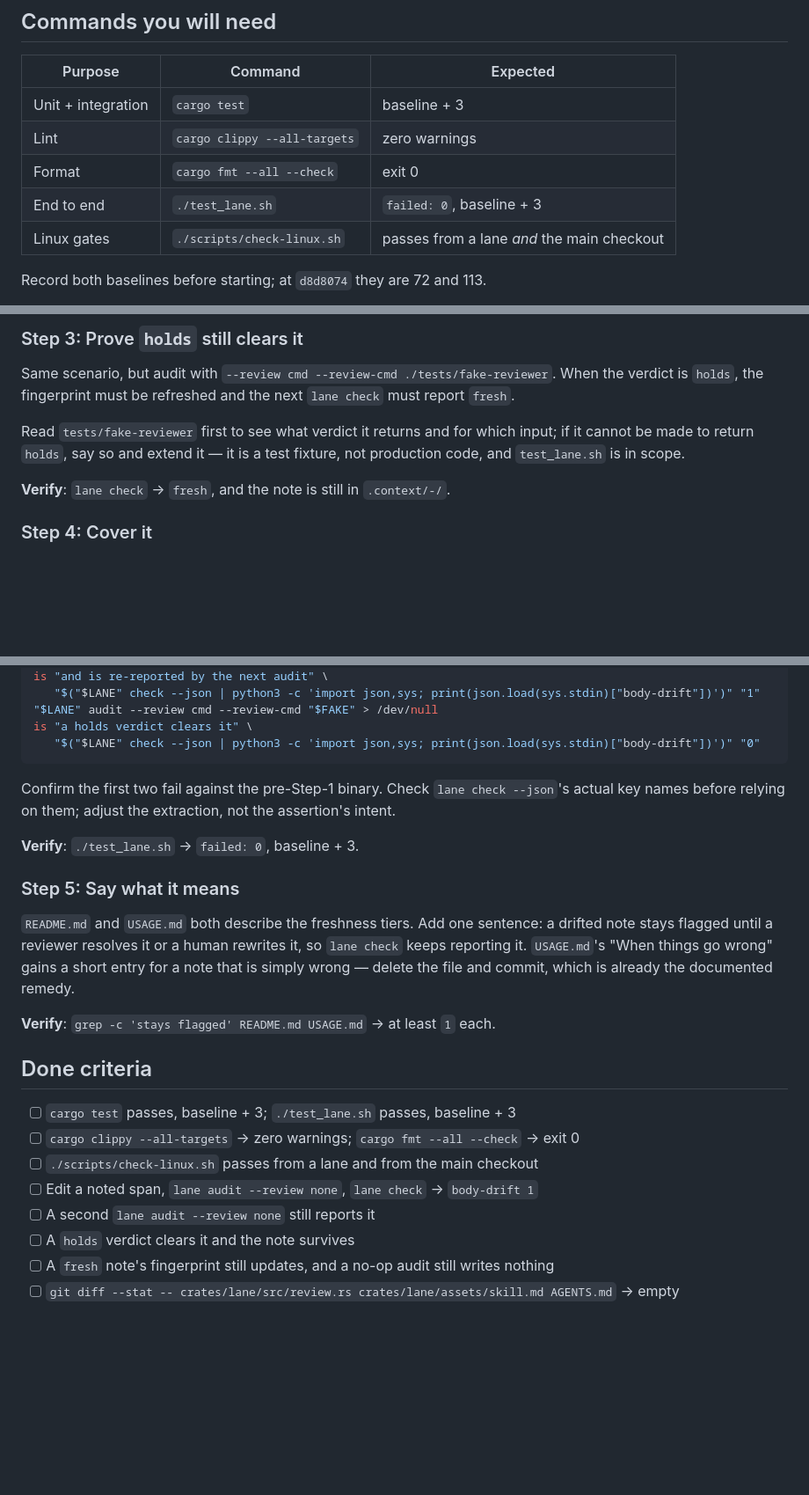
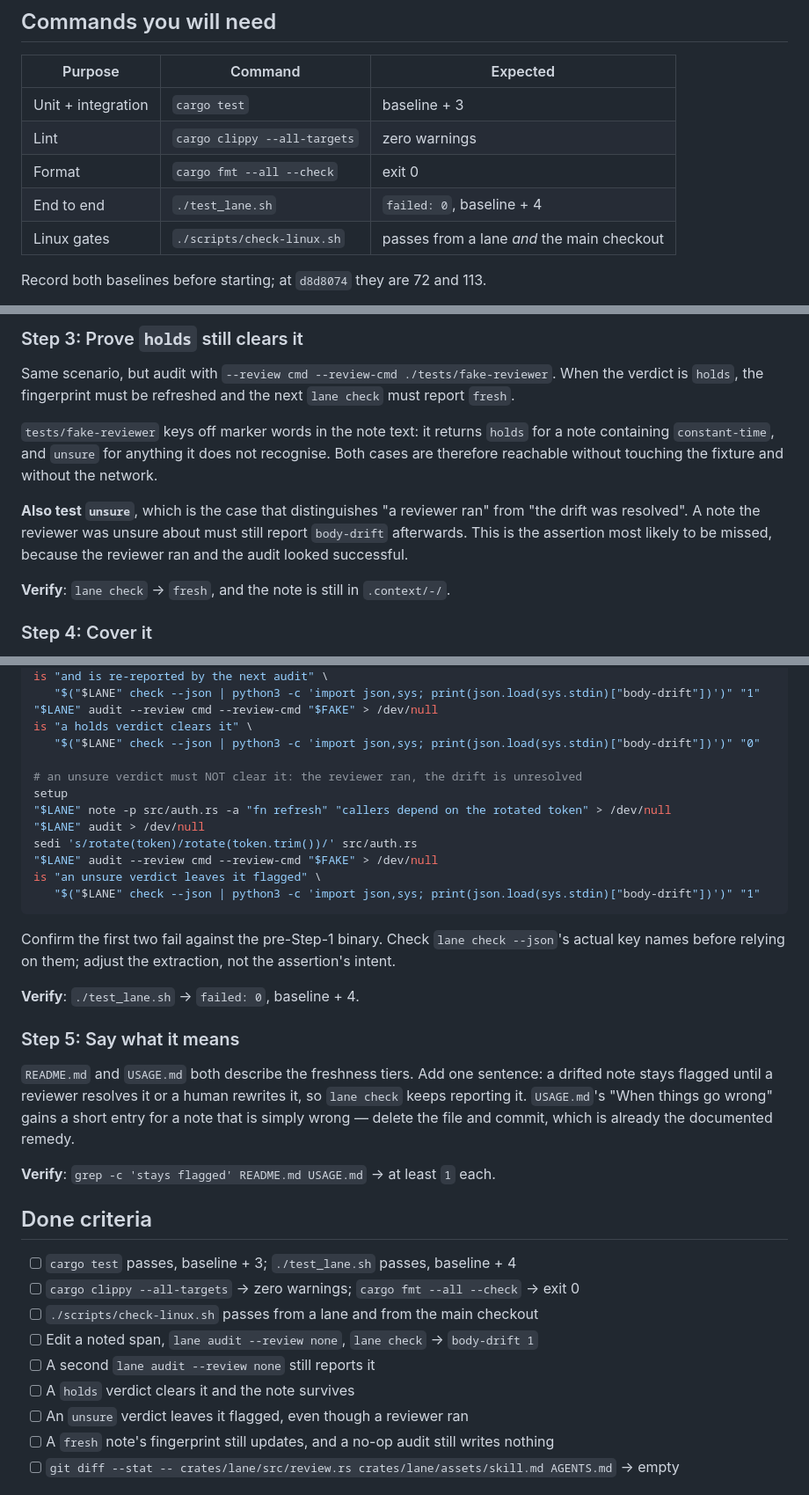
Before and after one commit to lukeed/lane, a Markdown page: plans/024-keep-drift-flagged-until-resolved.md, 3 parts joined by grey strips. Shown at 88% size. GitHub-like rendering; blank space fills up the shorter version.

Commit message:
docs: require an unsure-verdict test in plan 024

````diff
--- a/plans/024-keep-drift-flagged-until-resolved.md
+++ b/plans/024-keep-drift-flagged-until-resolved.md
@@ -117,7 +117,7 @@ Conventional Commits, `type: verb object`, one short clause, no scope, detail in
 | Unit + integration | `cargo test` | baseline + 3 |
 | Lint | `cargo clippy --all-targets` | zero warnings |
 | Format | `cargo fmt --all --check` | exit 0 |
-| End to end | `./test_lane.sh` | `failed: 0`, baseline + 3 |
+| End to end | `./test_lane.sh` | `failed: 0`, baseline + 4 |
 | Linux gates | `./scripts/check-linux.sh` | passes from a lane *and* the main checkout |
 
 Record both baselines before starting; at `d8d8074` they are 72 and 113.
@@ -172,9 +172,14 @@ Same scenario, but audit with `--review cmd --review-cmd ./tests/fake-reviewer`.
 verdict is `holds`, the fingerprint must be refreshed and the next `lane check` must report
 `fresh`.
 
-Read `tests/fake-reviewer` first to see what verdict it returns and for which input; if it
-cannot be made to return `holds`, say so and extend it — it is a test fixture, not
-production code, and `test_lane.sh` is in scope.
+`tests/fake-reviewer` keys off marker words in the note text: it returns `holds` for a note
+containing `constant-time`, and `unsure` for anything it does not recognise. Both cases are
+therefore reachable without touching the fixture and without the network.
+
+**Also test `unsure`**, which is the case that distinguishes "a reviewer ran" from "the
+drift was resolved". A note the reviewer was unsure about must still report `body-drift`
+afterwards. This is the assertion most likely to be missed, because the reviewer ran and
+the audit looked successful.
 
 **Verify**: `lane check` → `fresh`, and the note is still in `.context/-/`.
 
@@ -200,12 +205,21 @@ is "and is re-reported by the next audit" \
 "$LANE" audit --review cmd --review-cmd "$FAKE" > /dev/null
 is "a holds verdict clears it" \
    "$("$LANE" check --json | python3 -c 'import json,sys; print(json.load(sys.stdin)["body-drift"])')" "0"
+
+# an unsure verdict must NOT clear it: the reviewer ran, the drift is unresolved
+setup
+"$LANE" note -p src/auth.rs -a "fn refresh" "callers depend on the rotated token" > /dev/null
+"$LANE" audit > /dev/null
+sedi 's/rotate(token)/rotate(token.trim())/' src/auth.rs
+"$LANE" audit --review cmd --review-cmd "$FAKE" > /dev/null
+is "an unsure verdict leaves it flagged" \
+   "$("$LANE" check --json | python3 -c 'import json,sys; print(json.load(sys.stdin)["body-drift"])')" "1"
 ```
 
 Confirm the first two fail against the pre-Step-1 binary. Check `lane check --json`'s actual
 key names before relying on them; adjust the extraction, not the assertion's intent.
 
-**Verify**: `./test_lane.sh` → `failed: 0`, baseline + 3.
+**Verify**: `./test_lane.sh` → `failed: 0`, baseline + 4.
 
 ### Step 5: Say what it means
 
@@ -218,12 +232,13 @@ is simply wrong — delete the file and commit, which is already the documented
 
 ## Done criteria
 
-- [ ] `cargo test` passes, baseline + 3; `./test_lane.sh` passes, baseline + 3
+- [ ] `cargo test` passes, baseline + 3; `./test_lane.sh` passes, baseline + 4
 - [ ] `cargo clippy --all-targets` → zero warnings; `cargo fmt --all --check` → exit 0
 - [ ] `./scripts/check-linux.sh` passes from a lane and from the main checkout
 - [ ] Edit a noted span, `lane audit --review none`, `lane check` → `body-drift 1`
 - [ ] A second `lane audit --review none` still reports it
 - [ ] A `holds` verdict clears it and the note survives
+- [ ] An `unsure` verdict leaves it flagged, even though a reviewer ran
 - [ ] A `fresh` note's fingerprint still updates, and a no-op audit still writes nothing
 - [ ] `git diff --stat -- crates/lane/src/review.rs crates/lane/assets/skill.md AGENTS.md` → empty
 
````
